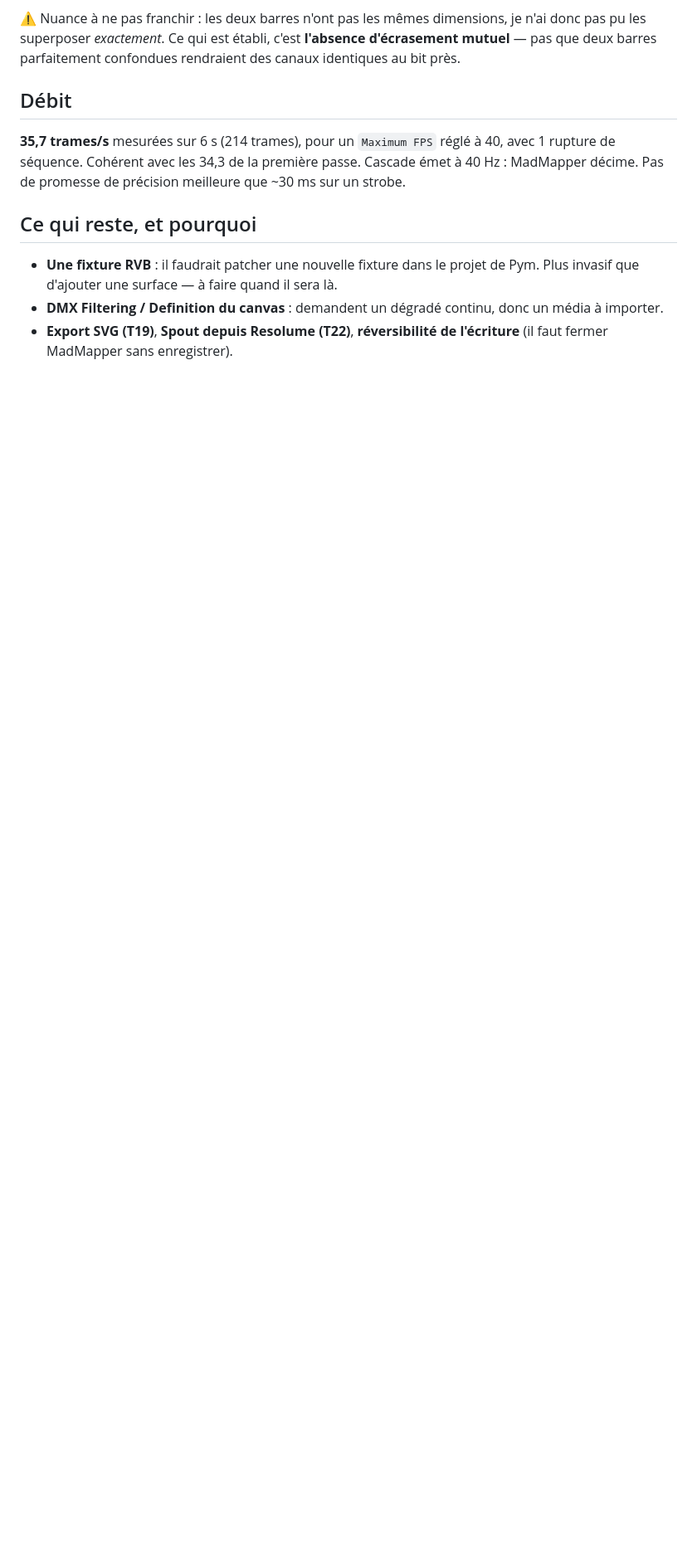
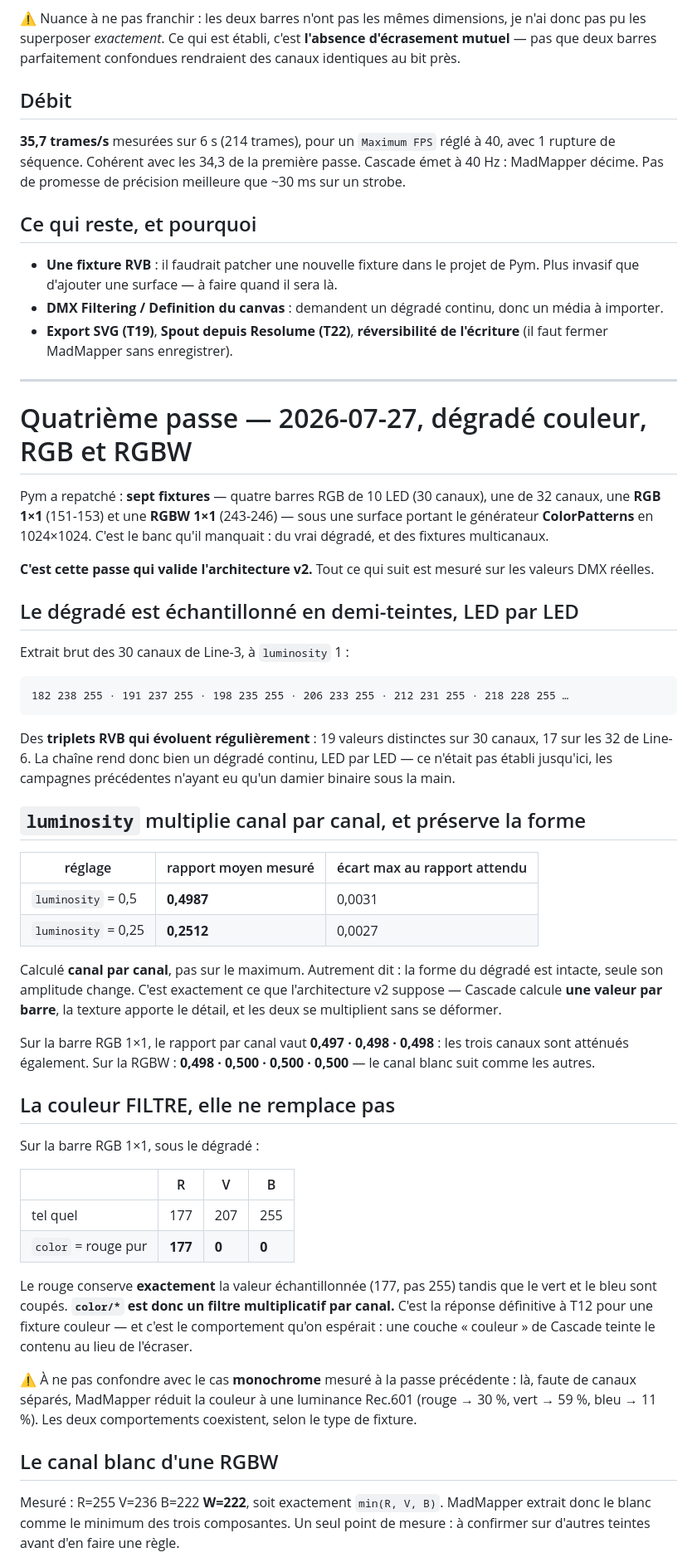
Before and after one commit to pymenvert/cascade, a Markdown page: docs/V2-TESTS-MADMAPPER.md, the part around one of its changes. Shown at 83% size. Drawn GitHub-style; blank space fills up the shorter version.

````diff
--- a/docs/V2-TESTS-MADMAPPER.md
+++ b/docs/V2-TESTS-MADMAPPER.md
@@ -450,3 +450,71 @@ que ~30 ms sur un strobe.
   un média à importer.
 - **Export SVG (T19)**, **Spout depuis Resolume (T22)**, **réversibilité de
   l'écriture** (il faut fermer MadMapper sans enregistrer).
+
+---
+
+# Quatrième passe — 2026-07-27, dégradé couleur, RGB et RGBW
+
+Pym a repatché : **sept fixtures** — quatre barres RGB de 10 LED (30 canaux),
+une de 32 canaux, une **RGB 1×1** (151-153) et une **RGBW 1×1** (243-246) — sous
+une surface portant le générateur **ColorPatterns** en 1024×1024. C'est le banc
+qu'il manquait : du vrai dégradé, et des fixtures multicanaux.
+
+**C'est cette passe qui valide l'architecture v2.** Tout ce qui suit est mesuré
+sur les valeurs DMX réelles.
+
+## Le dégradé est échantillonné en demi-teintes, LED par LED
+
+Extrait brut des 30 canaux de Line-3, à `luminosity` 1 :
+
+```
+182 238 255 · 191 237 255 · 198 235 255 · 206 233 255 · 212 231 255 · 218 228 255 …
+```
+
+Des **triplets RVB qui évoluent régulièrement** : 19 valeurs distinctes sur 30
+canaux, 17 sur les 32 de Line-6. La chaîne rend donc bien un dégradé continu,
+LED par LED — ce n'était pas établi jusqu'ici, les campagnes précédentes
+n'ayant eu qu'un damier binaire sous la main.
+
+## `luminosity` multiplie canal par canal, et préserve la forme
+
+| réglage | rapport moyen mesuré | écart max au rapport attendu |
+|---|---|---|
+| `luminosity` = 0,5 | **0,4987** | 0,0031 |
+| `luminosity` = 0,25 | **0,2512** | 0,0027 |
+
+Calculé **canal par canal**, pas sur le maximum. Autrement dit : la forme du
+dégradé est intacte, seule son amplitude change. C'est exactement ce que
+l'architecture v2 suppose — Cascade calcule **une valeur par barre**, la texture
+apporte le détail, et les deux se multiplient sans se déformer.
+
+Sur la barre RGB 1×1, le rapport par canal vaut **0,497 · 0,498 · 0,498** : les
+trois canaux sont atténués également. Sur la RGBW : **0,498 · 0,500 · 0,500 ·
+0,500** — le canal blanc suit comme les autres.
+
+## La couleur FILTRE, elle ne remplace pas
+
+Sur la barre RGB 1×1, sous le dégradé :
+
+| | R | V | B |
+|---|---|---|---|
+| tel quel | 177 | 207 | 255 |
+| `color` = rouge pur | **177** | **0** | **0** |
+
+Le rouge conserve **exactement** la valeur échantillonnée (177, pas 255) tandis
+que le vert et le bleu sont coupés. **`color/*` est donc un filtre multiplicatif
+par canal.** C'est la réponse définitive à T12 pour une fixture couleur — et
+c'est le comportement qu'on espérait : une couche « couleur » de Cascade teinte
+le contenu au lieu de l'écraser.
+
+⚠ À ne pas confondre avec le cas **monochrome** mesuré à la passe précédente :
+là, faute de canaux séparés, MadMapper réduit la couleur à une luminance
+Rec.601 (rouge → 30 %, vert → 59 %, bleu → 11 %). Les deux comportements
+coexistent, selon le type de fixture.
+
+## Le canal blanc d'une RGBW
+
+Mesuré : R=255 V=236 B=222 **W=222**, soit exactement `min(R, V, B)`. MadMapper
+extrait donc le blanc comme le minimum des trois composantes. Un seul point de
+mesure : à confirmer sur d'autres teintes avant d'en faire une règle.
+
````
Also changed, not shown: other parts of docs/V2-TESTS-MADMAPPER.md (+17 -0 lines), docs/madmapper-osc-api.md (+27 -0 lines).
